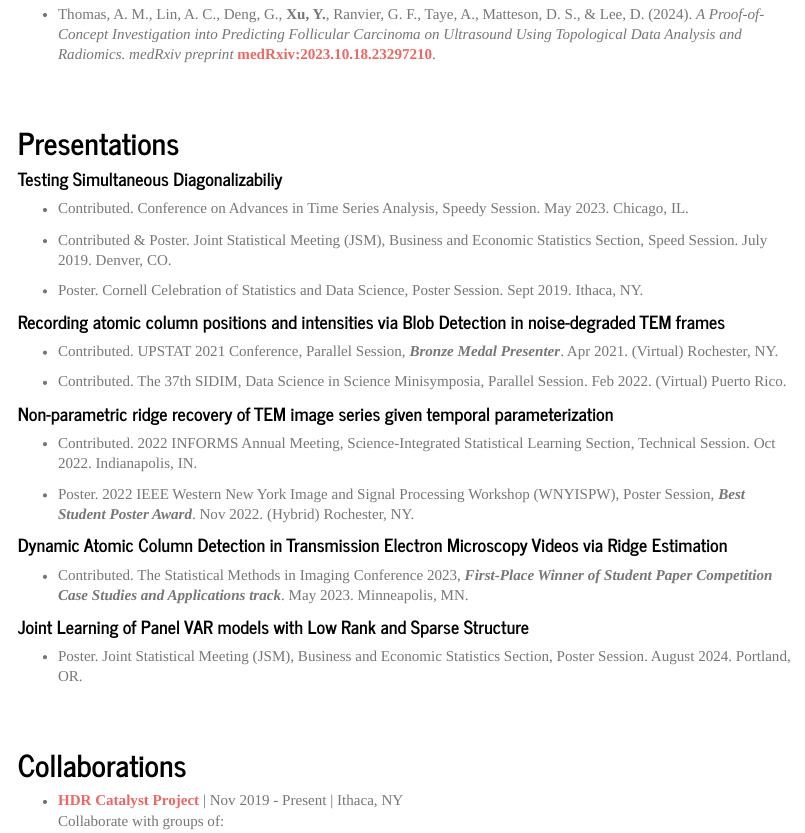
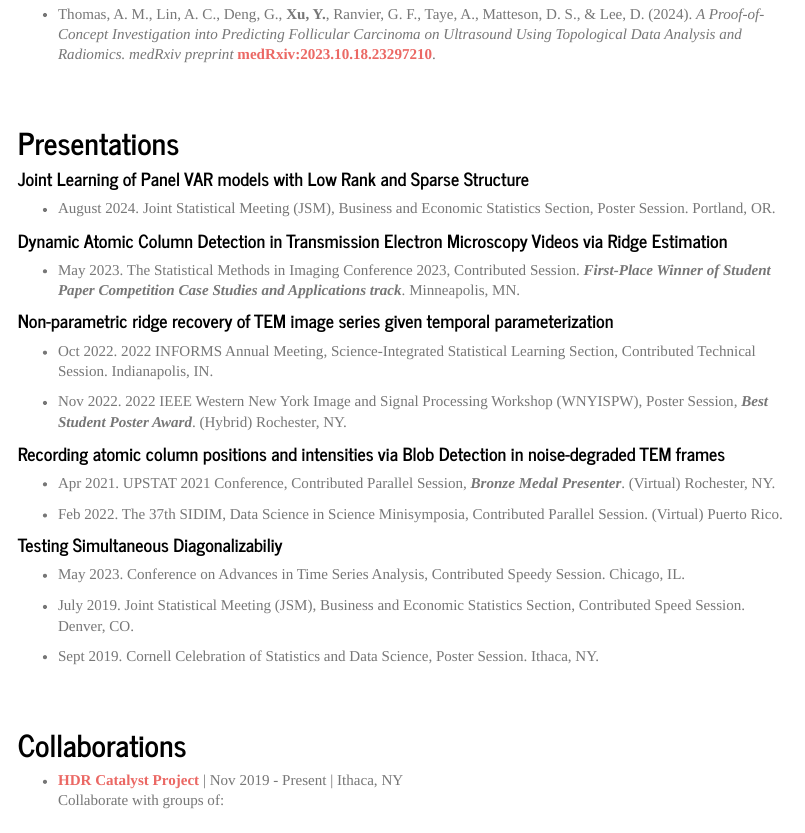
Before and after one commit to XycYuchenXu/YuchenXu, an R Markdown document (src/research.Rmd): the page in a window 1100 px wide, from 590 px down. Rendered offline with R 4.5, knitr and Pandoc, with nearby package versions.

Commit message:
update pre

```diff
--- a/src/research.Rmd
+++ b/src/research.Rmd
@@ -42,33 +42,33 @@ output:
 
 ## Presentations
 
-#### Testing Simultaneous Diagonalizabiliy
+#### Joint Learning of Panel VAR models with Low Rank and Sparse Structure
 
-* Contributed. Conference on Advances in Time Series Analysis, Speedy Session. May 2023. Chicago, IL.
+* August 2024. Joint Statistical Meeting (JSM), Business and Economic Statistics Section, Poster Session. Portland, OR.
 
-* Contributed \& Poster. Joint Statistical Meeting (JSM), Business and Economic Statistics Section, Speed Session. July 2019. Denver, CO.
+#### Dynamic Atomic Column Detection in Transmission Electron Microscopy Videos via Ridge Estimation
 
-* Poster. Cornell Celebration of Statistics and Data Science, Poster Session. Sept 2019. Ithaca, NY.
+* May 2023. The Statistical Methods in Imaging Conference 2023, Contributed Session. *__First-Place Winner of Student Paper Competition Case Studies and Applications track__*. Minneapolis, MN.
+
+#### Non-parametric ridge recovery of TEM image series given temporal parameterization
+
+* Oct 2022. 2022 INFORMS Annual Meeting, Science-Integrated Statistical Learning Section, Contributed Technical Session. Indianapolis, IN.
+
+* Nov 2022. 2022 IEEE Western New York Image and Signal Processing Workshop (WNYISPW), Poster Session, *__Best Student Poster Award__*. (Hybrid) Rochester, NY.
 
 #### Recording atomic column positions and intensities via Blob Detection in noise-degraded TEM frames
 
-* Contributed. UPSTAT 2021 Conference, Parallel Session, *__Bronze Medal Presenter__*. Apr 2021. (Virtual) Rochester, NY.
+* Apr 2021. UPSTAT 2021 Conference, Contributed Parallel Session, *__Bronze Medal Presenter__*. (Virtual) Rochester, NY.
 
-* Contributed. The 37th SIDIM, Data Science in Science Minisymposia, Parallel Session. Feb 2022. (Virtual) Puerto Rico.
+* Feb 2022. The 37th SIDIM, Data Science in Science Minisymposia, Contributed Parallel Session. (Virtual) Puerto Rico.
 
-#### Non-parametric ridge recovery of TEM image series given temporal parameterization
+#### Testing Simultaneous Diagonalizabiliy
 
-* Contributed. 2022 INFORMS Annual Meeting, Science-Integrated Statistical Learning Section, Technical Session. Oct 2022. Indianapolis, IN.
+* May 2023. Conference on Advances in Time Series Analysis, Contributed Speedy Session. Chicago, IL.
 
-* Poster. 2022 IEEE Western New York Image and Signal Processing Workshop (WNYISPW), Poster Session, *__Best Student Poster Award__*. Nov 2022. (Hybrid) Rochester, NY.
+* July 2019. Joint Statistical Meeting (JSM), Business and Economic Statistics Section, Contributed Speed Session. Denver, CO.
 
-#### Dynamic Atomic Column Detection in Transmission Electron Microscopy Videos via Ridge Estimation
-
-* Contributed. The Statistical Methods in Imaging Conference 2023, *__First-Place Winner of Student Paper Competition Case Studies and Applications track__*. May 2023. Minneapolis, MN.
-
-#### Joint Learning of Panel VAR models with Low Rank and Sparse Structure
-
-* Poster. Joint Statistical Meeting (JSM), Business and Economic Statistics Section, Poster Session. August 2024. Portland, OR.
+* Sept 2019. Cornell Celebration of Statistics and Data Science, Poster Session. Ithaca, NY.
 
 </div>
 <div style="margin-bottom:60px;">
```
